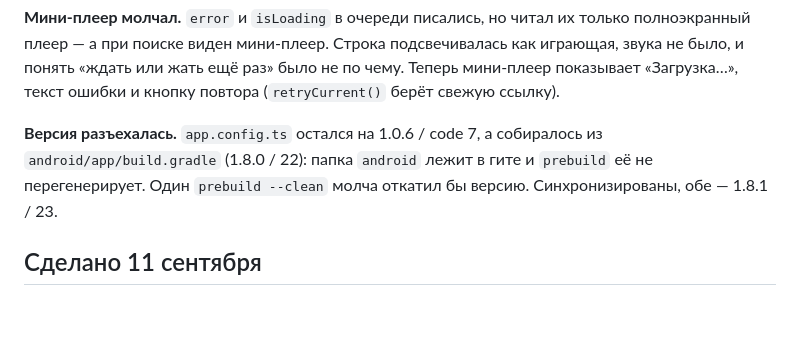
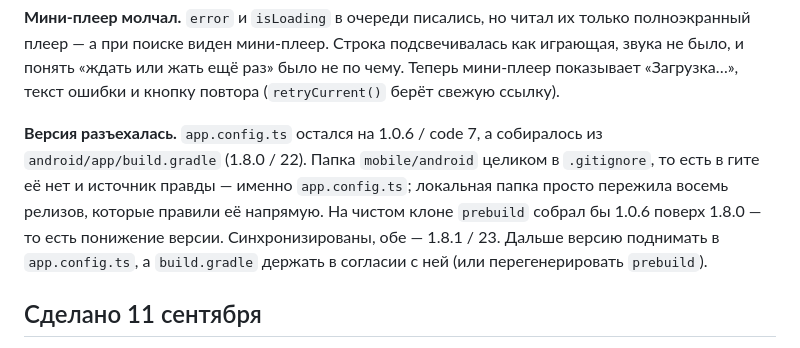
Before and after one commit to Kogersh1n/yt-music, a Markdown page: docs/backlog.md, the part around the change. Drawn GitHub-style; blank space fills up the shorter version.

Commit message:
docs: поправка — android/ не в гите, версию задаёт app.config.ts

```diff
--- a/docs/backlog.md
+++ b/docs/backlog.md
@@ -174,9 +174,13 @@
 ошибки и кнопку повтора (`retryCurrent()` берёт свежую ссылку).
 
 **Версия разъехалась.** `app.config.ts` остался на 1.0.6 / code 7, а
-собиралось из `android/app/build.gradle` (1.8.0 / 22): папка `android`
-лежит в гите и `prebuild` её не перегенерирует. Один `prebuild --clean`
-молча откатил бы версию. Синхронизированы, обе — 1.8.1 / 23.
+собиралось из `android/app/build.gradle` (1.8.0 / 22). Папка `mobile/android`
+целиком в `.gitignore`, то есть в гите её нет и источник правды — именно
+`app.config.ts`; локальная папка просто пережила восемь релизов, которые
+правили её напрямую. На чистом клоне `prebuild` собрал бы 1.0.6 поверх
+1.8.0 — то есть понижение версии. Синхронизированы, обе — 1.8.1 / 23.
+Дальше версию поднимать в `app.config.ts`, а `build.gradle` держать
+в согласии с ней (или перегенерировать `prebuild`).
 
 
 ## Сделано 11 сентября
```
